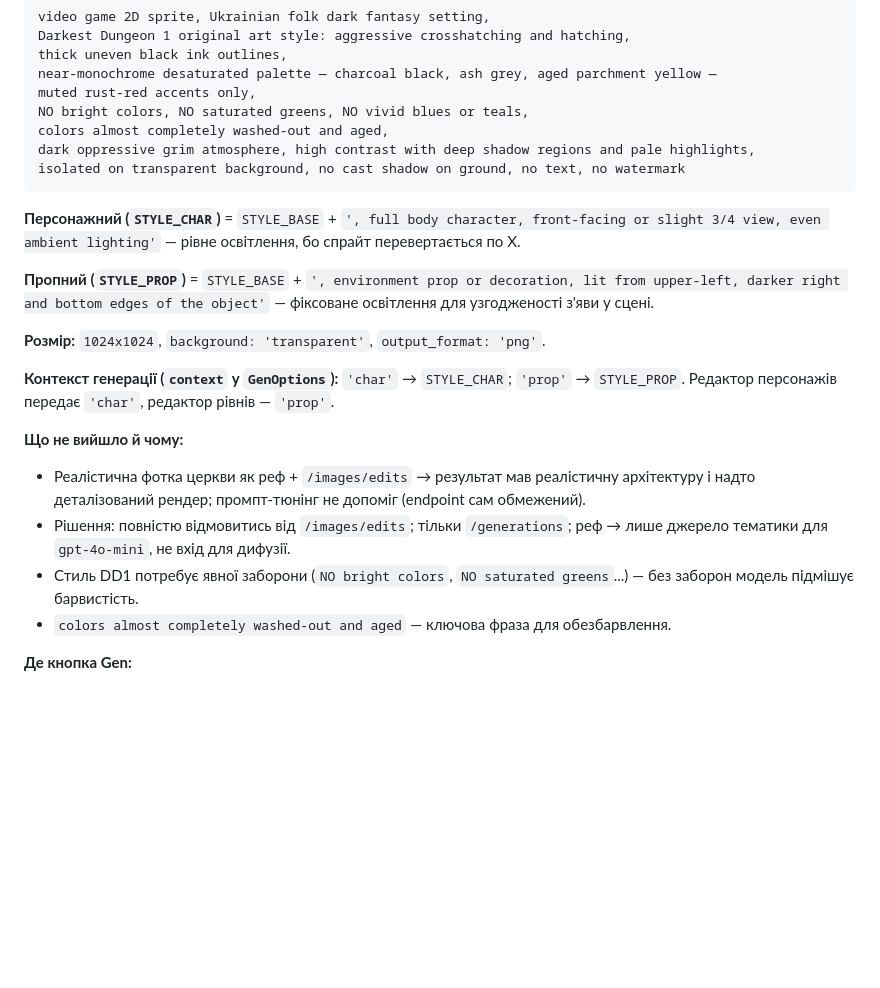
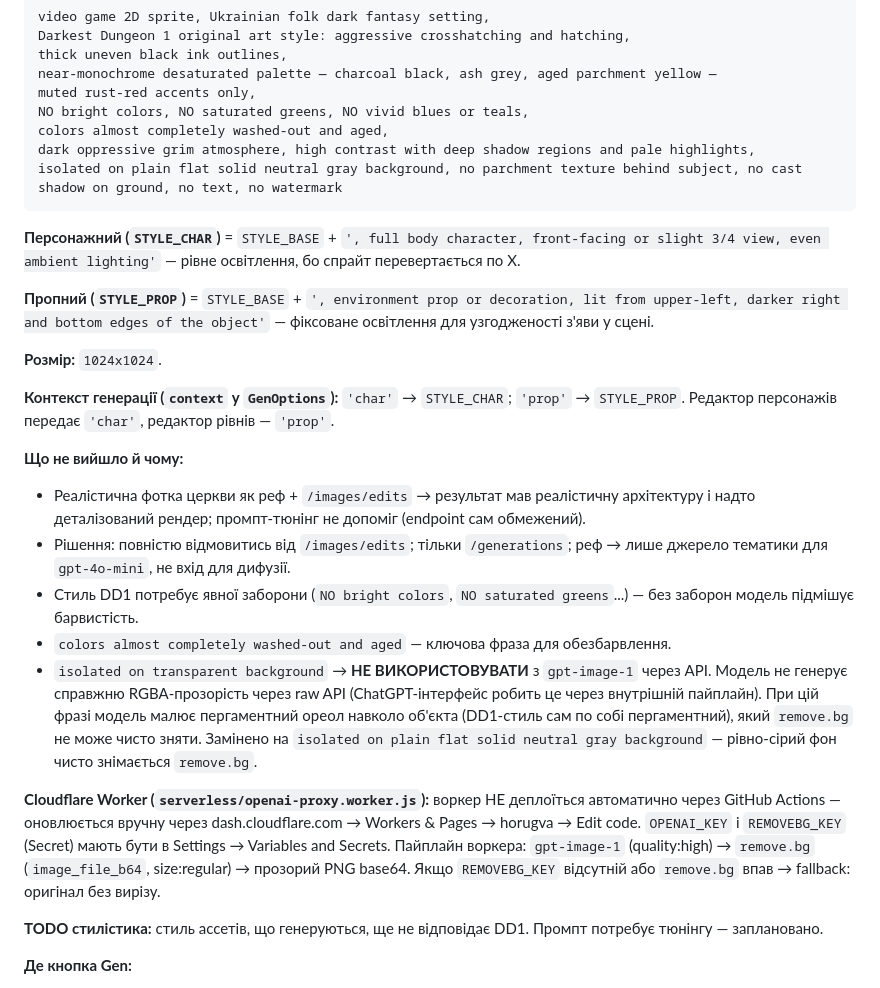
Before and after one commit to OstapKutniak/zagaltsi, a Markdown page: project-context/zagaltsi-game.md, the part around the change. Drawn GitHub-style; blank space fills up the shorter version.

Commit message:
docs: оновити project-context — AI фон flat gray, воркер-статус, TODO стилістика
Co-Authored-By: Claude Sonnet 4.6 <noreply@anthropic.com>

````diff
--- a/project-context/zagaltsi-game.md
+++ b/project-context/zagaltsi-game.md
@@ -159,14 +159,14 @@ muted rust-red accents only,
 NO bright colors, NO saturated greens, NO vivid blues or teals,
 colors almost completely washed-out and aged,
 dark oppressive grim atmosphere, high contrast with deep shadow regions and pale highlights,
-isolated on transparent background, no cast shadow on ground, no text, no watermark
+isolated on plain flat solid neutral gray background, no parchment texture behind subject, no cast shadow on ground, no text, no watermark
 ```
 
 **Персонажний (`STYLE_CHAR`)** = `STYLE_BASE` + `', full body character, front-facing or slight 3/4 view, even ambient lighting'` — рівне освітлення, бо спрайт перевертається по X.
 
 **Пропний (`STYLE_PROP`)** = `STYLE_BASE` + `', environment prop or decoration, lit from upper-left, darker right and bottom edges of the object'` — фіксоване освітлення для узгодженості з'яви у сцені.
 
-**Розмір:** `1024x1024`, `background: 'transparent'`, `output_format: 'png'`.
+**Розмір:** `1024x1024`.
 
 **Контекст генерації (`context` у `GenOptions`):** `'char'` → `STYLE_CHAR`; `'prop'` → `STYLE_PROP`. Редактор персонажів передає `'char'`, редактор рівнів — `'prop'`.
 
@@ -175,6 +175,11 @@ isolated on transparent background, no cast shadow on ground, no text, no waterm
 - Рішення: повністю відмовитись від `/images/edits`; тільки `/generations`; реф → лише джерело тематики для `gpt-4o-mini`, не вхід для дифузії.
 - Стиль DD1 потребує явної заборони (`NO bright colors`, `NO saturated greens`...) — без заборон модель підмішує барвистість.
 - `colors almost completely washed-out and aged` — ключова фраза для обезбарвлення.
+- `isolated on transparent background` → **НЕ ВИКОРИСТОВУВАТИ** з `gpt-image-1` через API. Модель не генерує справжню RGBA-прозорість через raw API (ChatGPT-інтерфейс робить це через внутрішній пайплайн). При цій фразі модель малює пергаментний ореол навколо об'єкта (DD1-стиль сам по собі пергаментний), який `remove.bg` не може чисто зняти. Замінено на `isolated on plain flat solid neutral gray background` — рівно-сірий фон чисто знімається `remove.bg`.
+
+**Cloudflare Worker (`serverless/openai-proxy.worker.js`):** воркер НЕ деплоїться автоматично через GitHub Actions — оновлюється вручну через dash.cloudflare.com → Workers & Pages → horugva → Edit code. `OPENAI_KEY` і `REMOVEBG_KEY` (Secret) мають бути в Settings → Variables and Secrets. Пайплайн воркера: `gpt-image-1` (quality:high) → `remove.bg` (`image_file_b64`, size:regular) → прозорий PNG base64. Якщо `REMOVEBG_KEY` відсутній або `remove.bg` впав → fallback: оригінал без вирізу.
+
+**TODO стилістика:** стиль ассетів, що генеруються, ще не відповідає DD1. Промпт потребує тюнінгу — заплановано.
 
 **Де кнопка Gen:**
 - Редактор персонажів desktop: `#aiGenBtn` (textarea `#aiPrompt` + ref drop `#aiRefDrop`).
````
